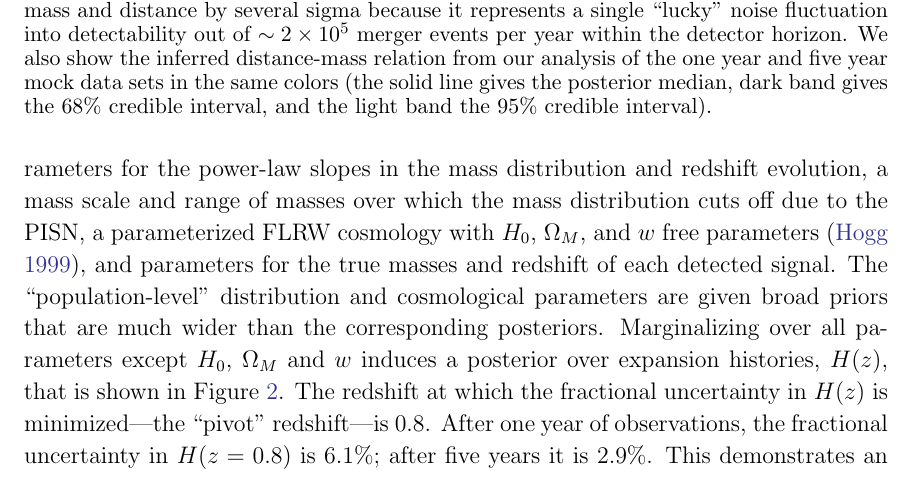
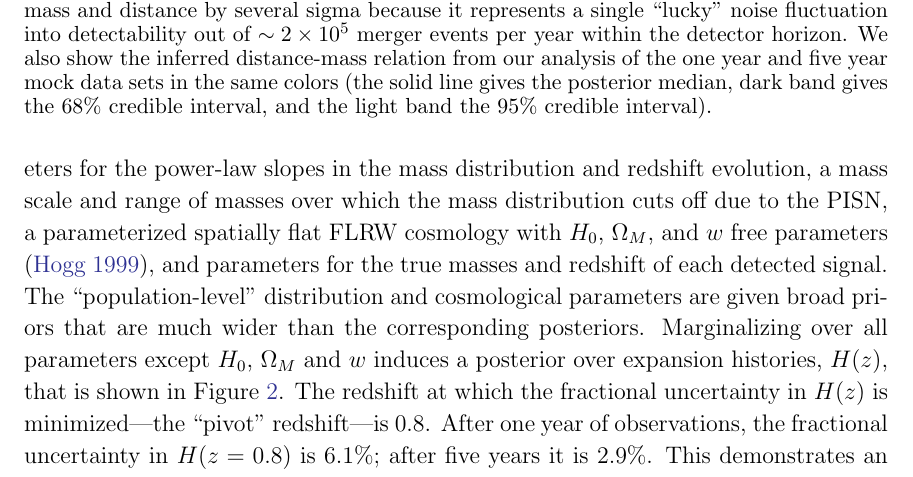
Before and after one commit to farr/PISNLineCosmography, a LaTeX paper (paper/pisn-line.tex): part of page 4 of 9, cut so that both start at the same text. Compiled offline with LaTeX, dvips and Ghostscript.

Commit message:
*Spatially flat* cosmologies.

```diff
--- a/paper/pisn-line.tex
+++ b/paper/pisn-line.tex
@@ -248,16 +248,16 @@ accounting for measurement error and selection effects in a hierarchical
 analysis \citep{Hogg2010,Mandel2010,Loredo2004,Mandel2019,Farr2019}.  We include
 parameters for the power-law slopes in the mass distribution and redshift
 evolution, a mass scale and range of masses over which the mass distribution
-cuts off due to the \ac{PISN}, a parameterized FLRW cosmology with $H_0$,
-$\Omega_M$, and $w$ free parameters \citep{Hogg1999}, and parameters for the
-true masses and redshift of each detected signal.  The ``population-level''
-distribution and cosmological parameters are given broad priors that are much
-wider than the corresponding posteriors.  Marginalizing over all parameters
-except $H_0$, $\Omega_M$ and $w$ induces a posterior over expansion histories,
-$H(z)$, that is shown in Figure \ref{fig:Hz}.  The redshift at which the
-fractional uncertainty in $H(z)$ is minimized---the ``pivot'' redshift---is
-$\zpivot{}$.  After one year of observations, the fractional uncertainty in $H(z
-= \zpivot)$ is $\SigmaHPvtOneYear{}$; after five years it is
+cuts off due to the \ac{PISN}, a parameterized spatially flat FLRW cosmology
+with $H_0$, $\Omega_M$, and $w$ free parameters \citep{Hogg1999}, and parameters
+for the true masses and redshift of each detected signal.  The
+``population-level'' distribution and cosmological parameters are given broad
+priors that are much wider than the corresponding posteriors.  Marginalizing
+over all parameters except $H_0$, $\Omega_M$ and $w$ induces a posterior over
+expansion histories, $H(z)$, that is shown in Figure \ref{fig:Hz}.  The redshift
+at which the fractional uncertainty in $H(z)$ is minimized---the ``pivot''
+redshift---is $\zpivot{}$.  After one year of observations, the fractional
+uncertainty in $H(z = \zpivot)$ is $\SigmaHPvtOneYear{}$; after five years it is
 $\SigmaHPvtFiveYear{}$.  This demonstrates an absolute distance measure to $z
 \simeq \zpivot{}$ at percent-level precision; combining this inference on $H(z)$
 with other data sets such as observations of baryon acoustic oscillations
```
